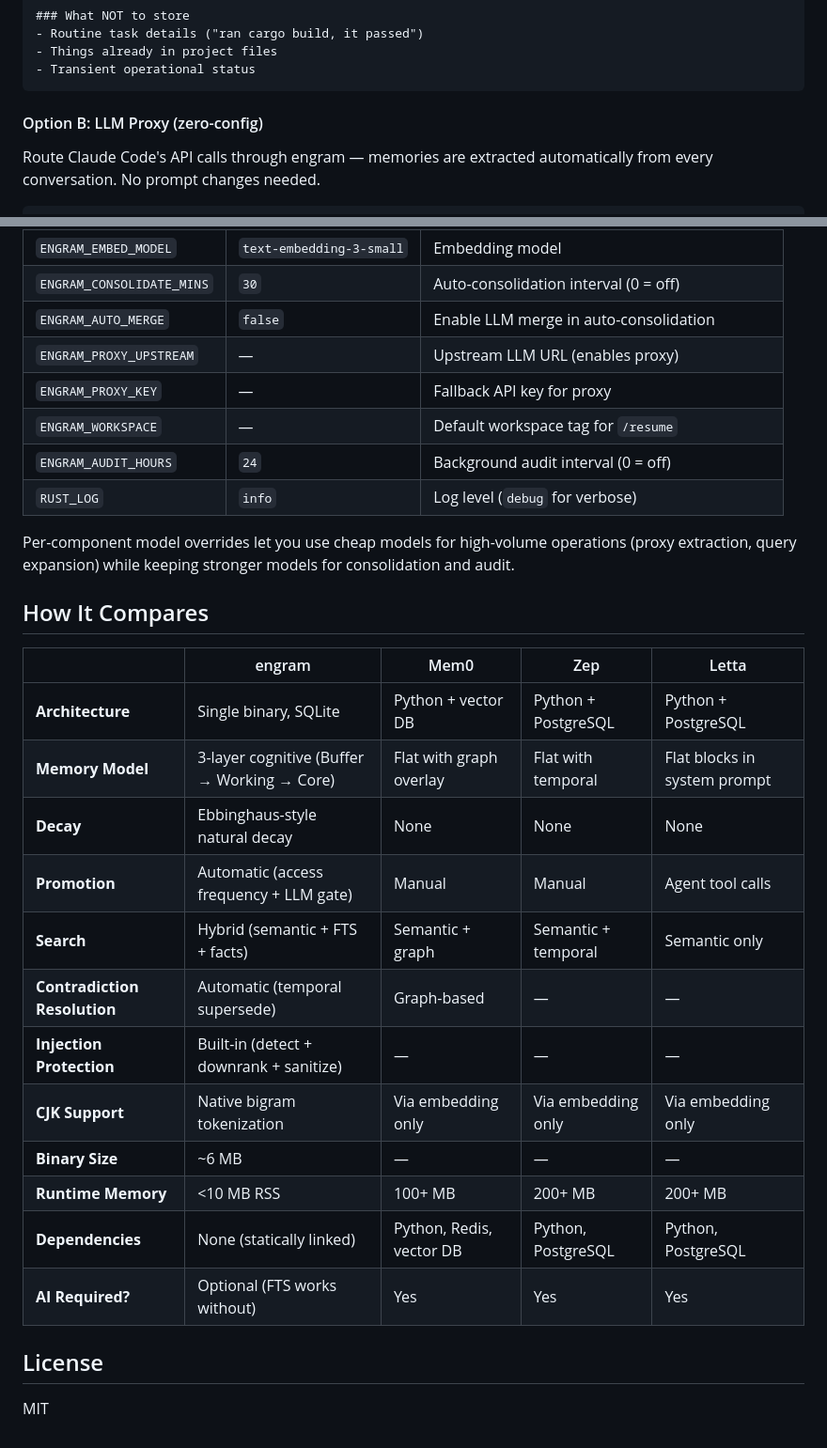
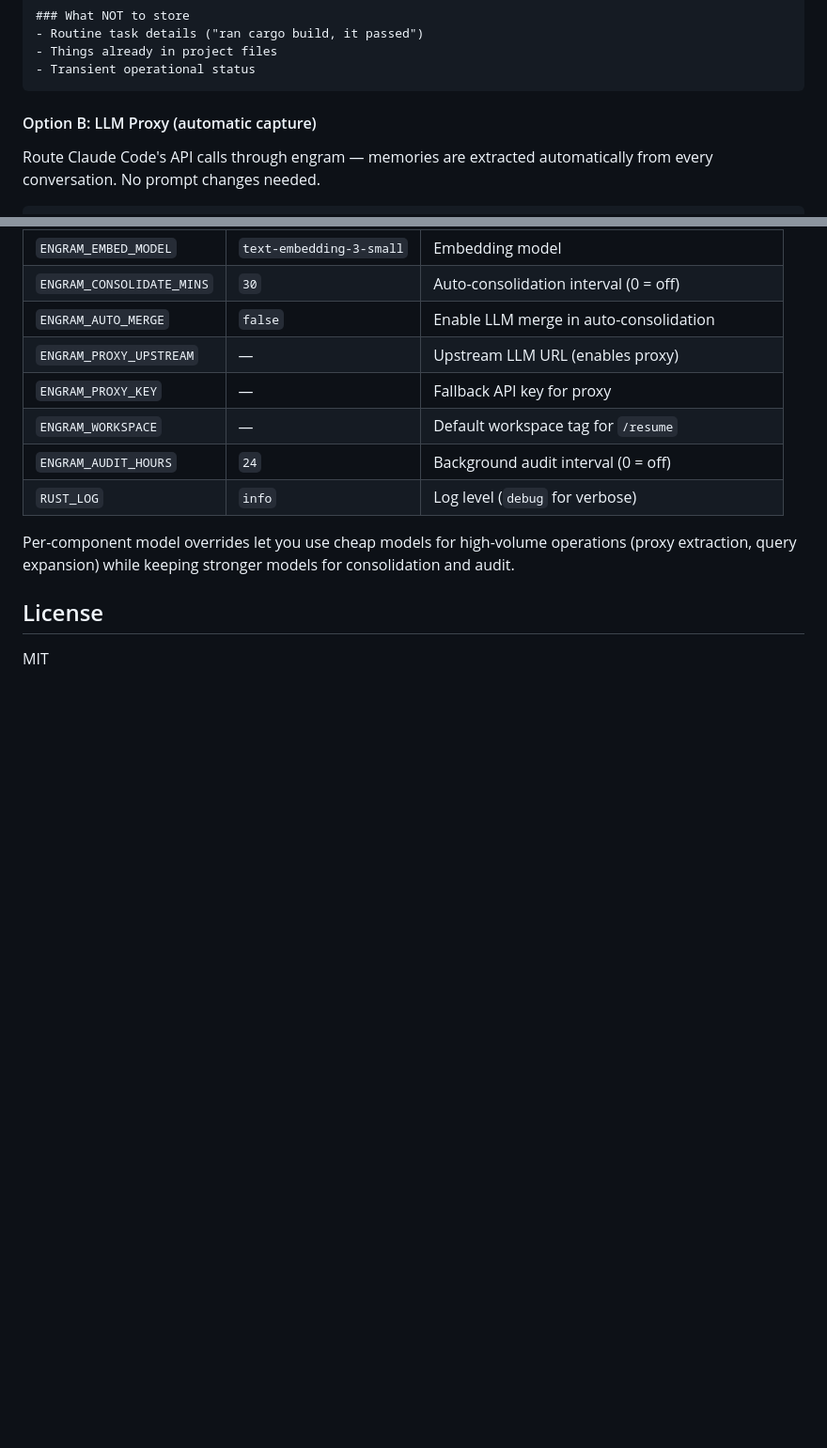
Before and after one commit to kael-bit/engram-rs, a Markdown page: README.md, 2 parts joined by grey strips. Shown at 94% size. Rendered like a GitHub page; blank space fills up the shorter version.

Commit message:
README: clarify proxy is write-only, remove comparison table
Proxy captures memories automatically but doesn't provide recall —
agents need MCP tools or prompt-level API calls to read memories back.
Made this explicit with a Note block.

Removed competitive comparison table (Mem0/Zep/Letta).

````diff
--- a/README.md
+++ b/README.md
@@ -170,7 +170,7 @@ Tags: "session". This is how you maintain continuity across sessions.
 - Transient operational status
 ```
 
-#### Option B: LLM Proxy (zero-config)
+#### Option B: LLM Proxy (automatic capture)
 
 Route Claude Code's API calls through engram — memories are extracted automatically from every conversation. No prompt changes needed.
 
@@ -542,23 +544,6 @@ engram runs autonomously — no cron or external scheduler needed:
 
 Per-component model overrides let you use cheap models for high-volume operations (proxy extraction, query expansion) while keeping stronger models for consolidation and audit.
 
-## How It Compares
-
-| | engram | Mem0 | Zep | Letta |
-|---|---|---|---|---|
-| **Architecture** | Single binary, SQLite | Python + vector DB | Python + PostgreSQL | Python + PostgreSQL |
-| **Memory Model** | 3-layer cognitive (Buffer → Working → Core) | Flat with graph overlay | Flat with temporal | Flat blocks in system prompt |
-| **Decay** | Ebbinghaus-style natural decay | None | None | None |
-| **Promotion** | Automatic (access frequency + LLM gate) | Manual | Manual | Agent tool calls |
-| **Search** | Hybrid (semantic + FTS + facts) | Semantic + graph | Semantic + temporal | Semantic only |
-| **Contradiction Resolution** | Automatic (temporal supersede) | Graph-based | — | — |
-| **Injection Protection** | Built-in (detect + downrank + sanitize) | — | — | — |
-| **CJK Support** | Native bigram tokenization | Via embedding only | Via embedding only | Via embedding only |
-| **Binary Size** | ~6 MB | — | — | — |
-| **Runtime Memory** | <10 MB RSS | 100+ MB | 200+ MB | 200+ MB |
-| **Dependencies** | None (statically linked) | Python, Redis, vector DB | Python, PostgreSQL | Python, PostgreSQL |
-| **AI Required?** | Optional (FTS works without) | Yes | Yes | Yes |
-
 ## License
 
 MIT
````
Also changed, not shown: other parts of README.md (+5 -3 lines).
